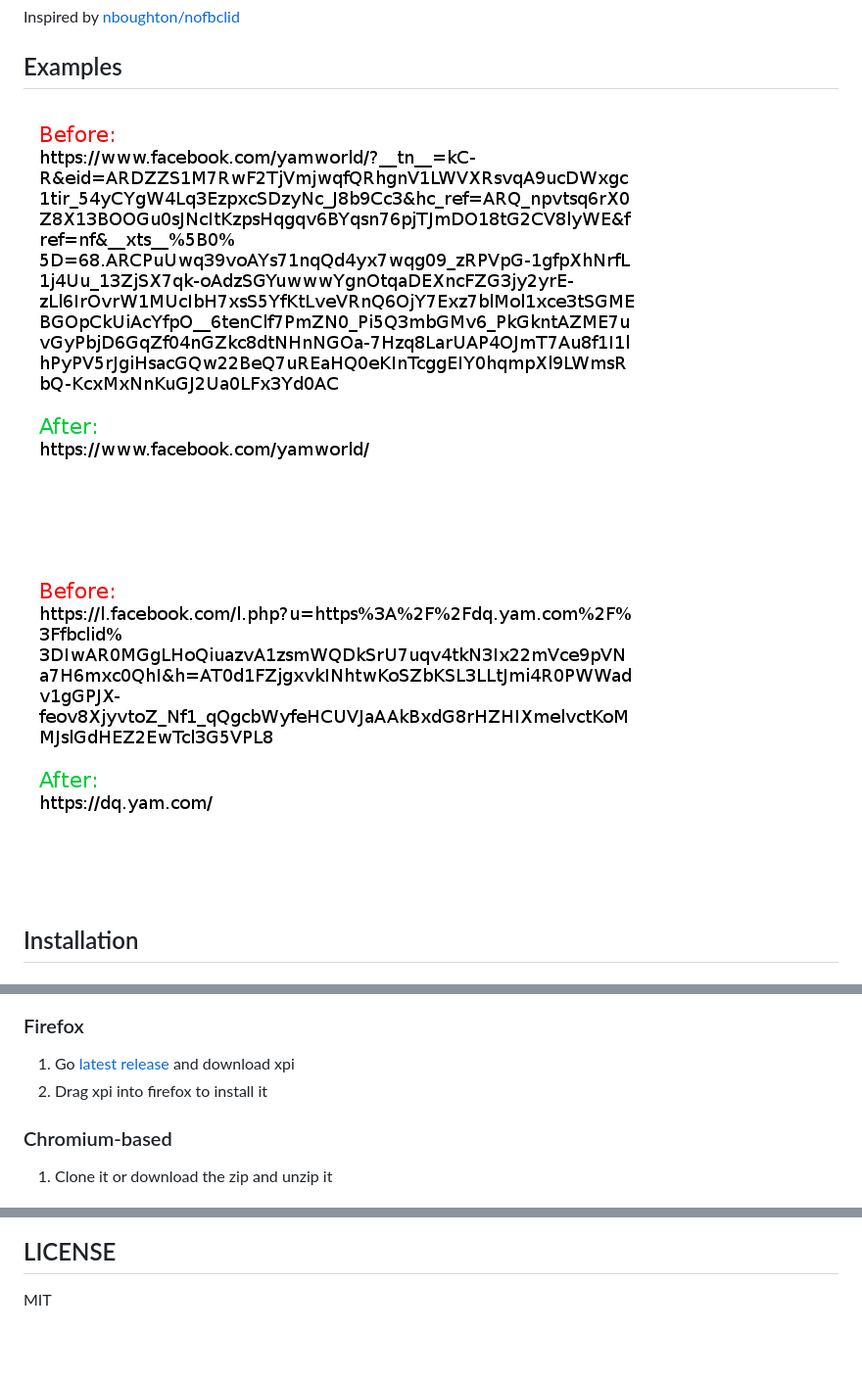
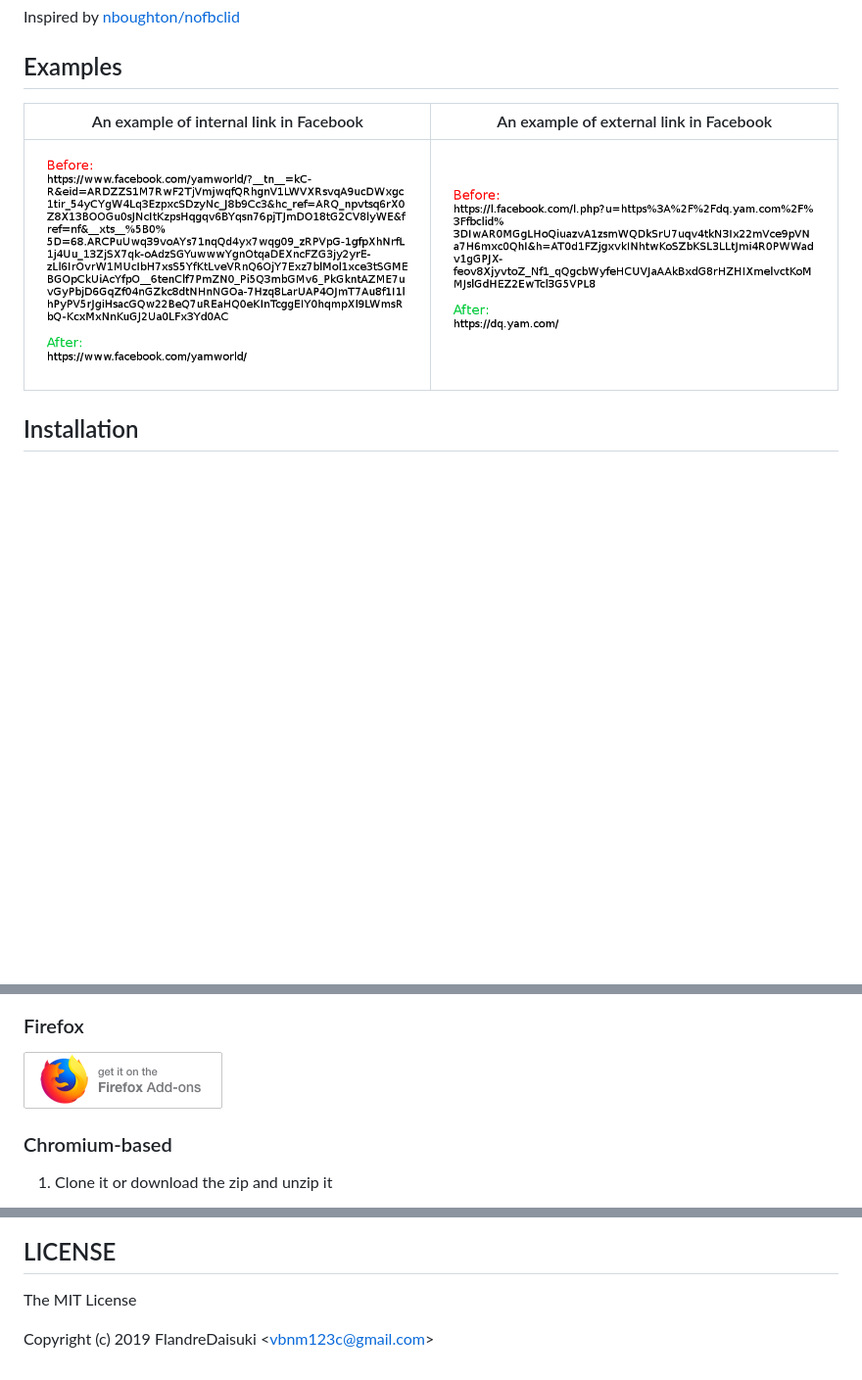
Before and after one commit to FlandreDaisuki/Facebook-Dont-Track-Me, a Markdown page: README.md, 3 parts joined by grey strips. Shown: that part at 98% size. Drawn GitHub-style; pictures changed too: assets/firefox-addons-badge58.png (added); blank space fills up the shorter version.

```diff
--- a/README.md
+++ b/README.md
@@ -7,10 +7,9 @@ Strip Facebook track parameters and clarify url
 Inspired by [nboughton/nofbclid](https://github.com/nboughton/nofbclid)
 
 ## Examples
-
-![example1](assets/example1.png)
-
-![example2](assets/example2.png)
+|An example of internal link in Facebook|An example of external link in Facebook|
+|:-:|:-:|
+|![An example of internal link in Facebook](assets/example1.png)|![An example of external link in Facebook](assets/example2.png)|
 
 ## Installation
 
@@ -23,7 +16,6 @@ In this version, clarify url in address bar but the tracking parameters are stil
 ### Firefox
 
-1. Go [latest release](https://github.com/FlandreDaisuki/Facebook-Dont-Track-Me/releases/latest) and download xpi
-2. Drag xpi into firefox to install it
+[![firefox-addons-badge](assets/firefox-addons-badge58.png)](https://addons.mozilla.org/zh-TW/firefox/addon/facebook-dont-track-me/)
 
 ### Chromium-based
 
@@ -38,3 +36,5 @@ In this version, clarify url in address bar but the tracking parameters are stil
 ## LICENSE
 
-MIT
+The MIT License
+
+Copyright (c) 2019 FlandreDaisuki \<vbnm123c@gmail.com>
```
Also changed, not shown: other parts of README.md (+6 -6 lines).
